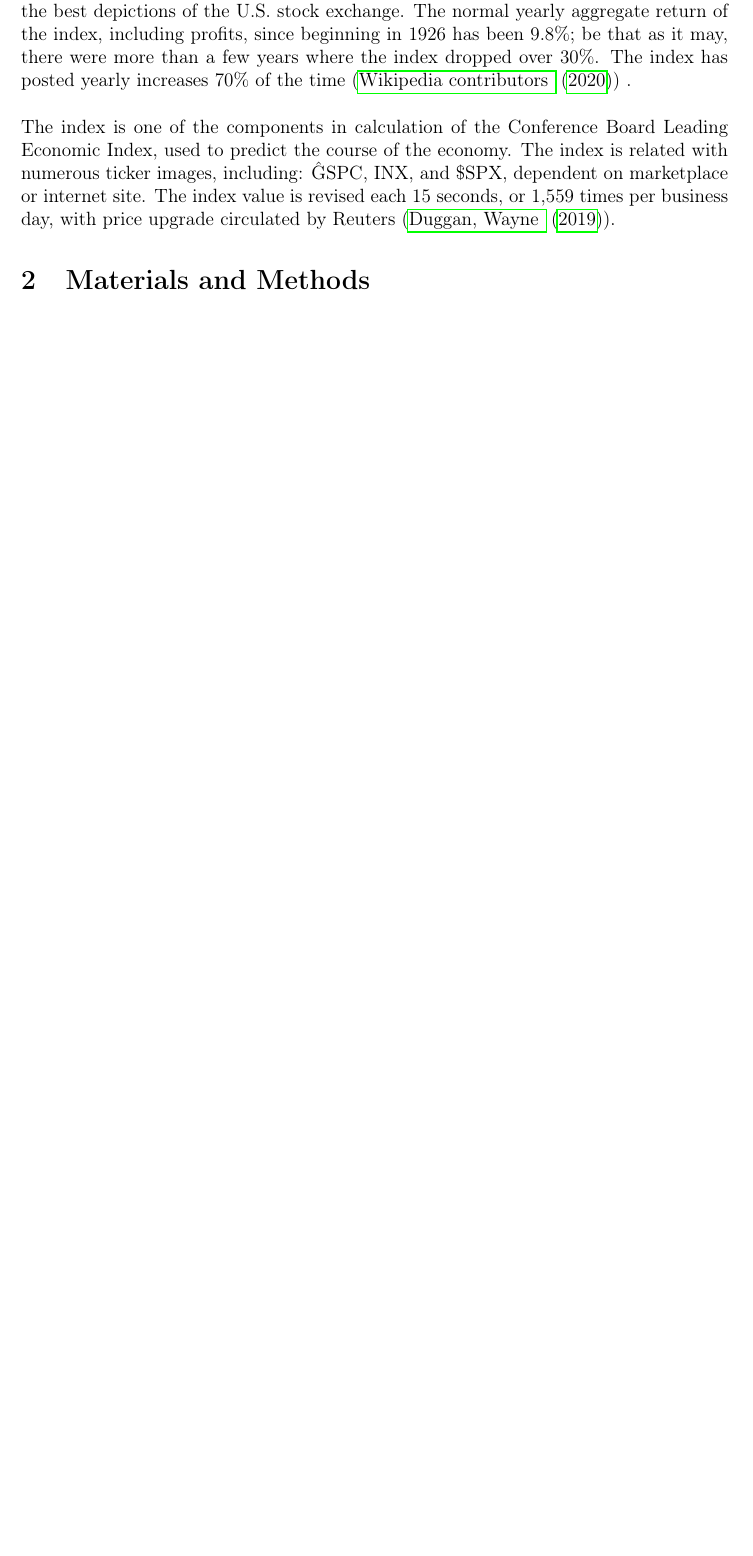
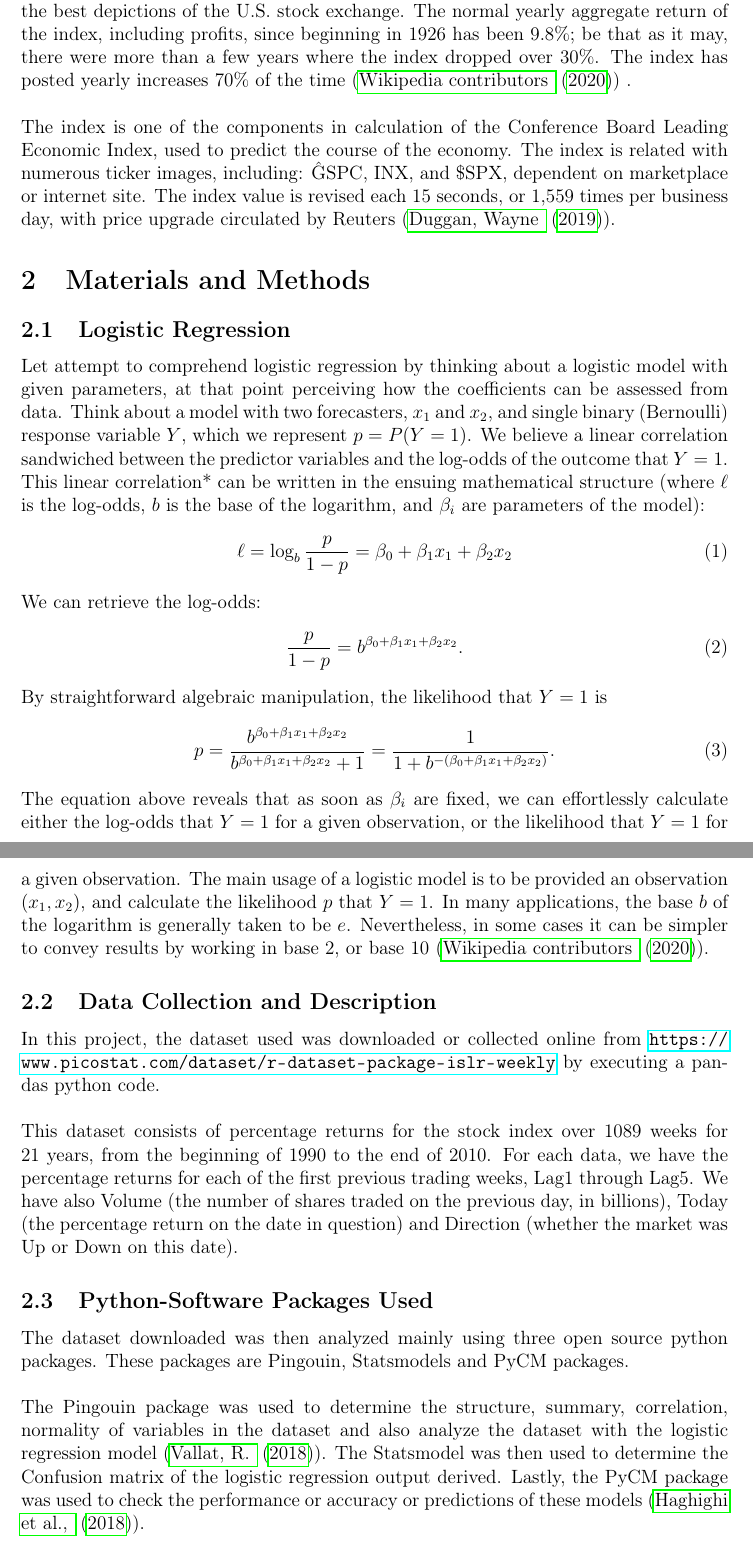
Before and after one commit to knowusuboaky/CMSC6950_Analyzing_Weekly_Stock_Market_Data, a LaTeX document (report.tex): part of page 2 of 2 before the commit and two parts of pages 2 and 3 of 4 after it, the two joined at a grey line, cut so that both start at the same text, the shorter picture padded with empty space. Compiled offline with pdfLaTeX.

Commit message:
Third look of report--Materials and Methods

```diff
--- a/report.tex
+++ b/report.tex
@@ -48,8 +48,30 @@ The S\&P 500, or basically the S\&P, is a stock exchange index that evaluates th
 The index is one of the components in calculation of the Conference Board Leading Economic Index, used to predict the course of the economy. The index is related with numerous ticker images, including: \^GSPC, INX, and \$SPX, dependent on marketplace or internet site. The index value is revised each 15 seconds, or 1,559 times per business day, with price upgrade circulated by Reuters (\cite{ref-quote}).
 
 
+\section{Materials and Methods}
+\subsection{Logistic Regression}
+Let attempt to comprehend logistic regression by thinking about a logistic model with given parameters, at that point perceiving how the coefficients can be assessed from data. Think about a model with two forecasters, {${\displaystyle x_{1}}$} and {${\displaystyle x_{2}}$}, and single binary (Bernoulli) response variable {${\displaystyle Y}$}, which we represent {${\displaystyle p=P(Y=1)}$}. We believe a linear correlation sandwiched between the predictor variables and the log-odds of the outcome that {${\displaystyle Y=1}$}. This linear correlation* can be written in the ensuing mathematical structure (where {${\displaystyle \ell}$} is the log-{}odds, {${\displaystyle b}$} is the base of the logarithm, and {${\displaystyle \beta _{i}}$} are parameters of the model):
+\begin{equation}
+	{{\displaystyle \ell =\log _{b}{\frac {p}{1-p}}=\beta _{0}+\beta _{1}x_{1}+\beta _{2}x_{2}}}
+\end{equation}
+We can retrieve the log-odds:
+\begin{equation}
+	{{\displaystyle {\frac {p}{1-p}}=b^{\beta _{0}+\beta _{1}x_{1}+\beta _{2}x_{2}}}}.
+\end{equation}
+By straightforward algebraic manipulation, the likelihood that {${\displaystyle Y=1}$} is
+\begin{equation}
+	{{\displaystyle p={\frac {b^{\beta _{0}+\beta _{1}x_{1}+\beta _{2}x_{2}}}{b^{\beta _{0}+\beta _{1}x_{1}+\beta _{2}x_{2}}+1}}={\frac {1}{1+b^{-(\beta _{0}+\beta _{1}x_{1}+\beta _{2}x_{2})}}}}}.
+\end{equation}
+The equation above reveals that as soon as {${\displaystyle \beta _{i}}$} are fixed, we can effortlessly calculate either the log-odds that {${\displaystyle Y=1}$} for a given observation, or the likelihood that {${\displaystyle Y=1}$} for a given observation. The main usage of a logistic model is to be provided an observation {${\displaystyle (x_{1},x_{2})}$}, and calculate the likelihood {${\displaystyle p}$} that {${\displaystyle Y=1}$}. In many applications, the base {${\displaystyle b}$} of the logarithm is generally taken to be {${\displaystyle e}$}. Nevertheless, in some cases it can be simpler to convey results by working in base 2, or base 10 (\cite{ref-wiki:xxx}).
 
-\section{Materials and Methods}
+\subsection{Data Collection and Description}
+In this project, the dataset used was downloaded or collected online from \url{https://www.picostat.com/dataset/r-dataset-package-islr-weekly} by executing a pandas python code. \\\\
+This dataset consists of percentage returns for the stock index over 1089 weeks for 21 years, from the beginning of 1990 to the end of 2010.  For each data,  we have the percentage returns for each of the  first previous trading weeks, Lag1 through Lag5.  We have also Volume (the number of shares traded on the previous day, in billions), Today (the percentage return on the date in question) and Direction (whether the market was Up or Down on this date).
+
+\subsection{Python-Software Packages Used}
+The dataset downloaded was then analyzed mainly using three open source python packages. These packages are Pingouin, Statsmodels and PyCM packages. \\\\
+The Pingouin package was used to determine the structure, summary, correlation, normality of variables in the dataset and also analyze the dataset with the logistic regression model (\cite{ref-software}). The Statsmodel was then used to determine the Confusion matrix of the logistic regression output derived. Lastly, the PyCM package was used to check the performance or accuracy or predictions of these models (\cite{ref-softwaree}).
+
 
 
 \section{Analysis and Results}
```
Also changed, not shown: report.pdf, 3 other files.
